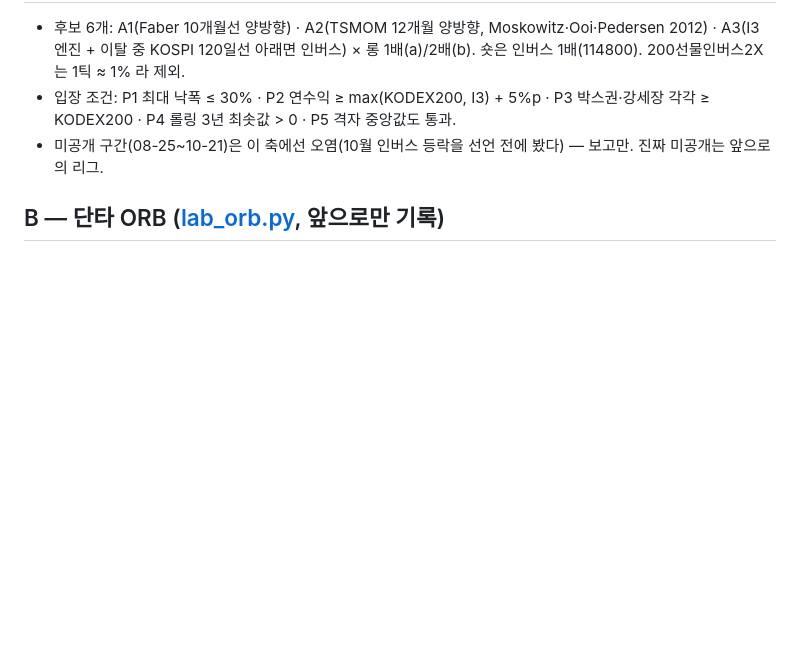
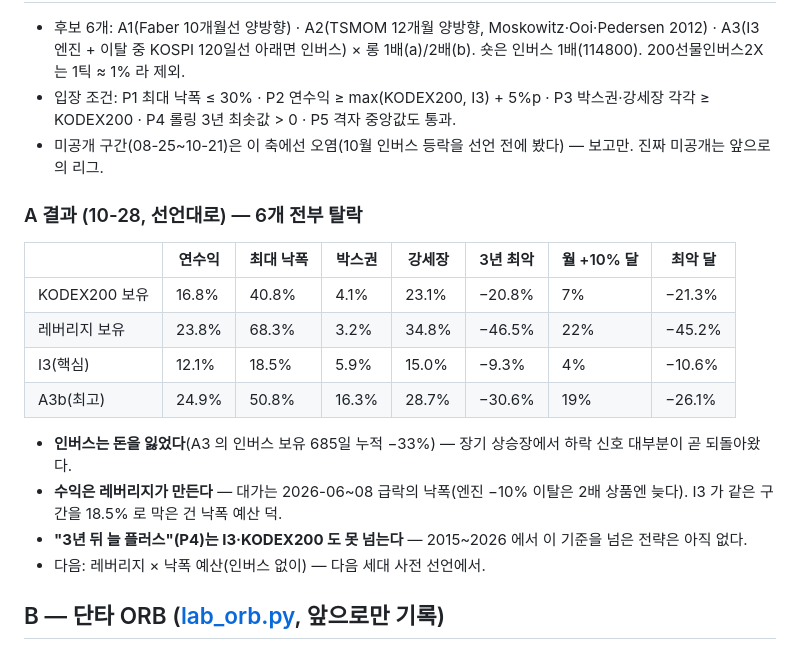
Before and after one commit to Seaunglok/stock, a Markdown page: docs/2026-10-28-aggressive-track.md, the part around the change. Drawn GitHub-style; blank space fills up the shorter version.

Commit message:
lab(aggr): 공격형 1세대 A 결과 — 6개 전부 탈락(인버스 손실 · 레버리지 낙폭 · 3년 기준은 I3 도 미달)
be1839c 선언대로, 기준 수정 없음. A3b(I3 엔진 + 레버리지 + 인버스) 연 24.9%·박스권 16.3% 로
P2·P3 통과했지만 MDD 50.8%·3년 최악 −30.6%. 인버스 보유 685일 누적 −33%.
모든 후보의 최대 낙폭은 2026-06~08 급락 — I3 는 낙폭 예산으로 18.5%.
'어느 날 시작했든 3년 뒤 플러스'(P4)는 I3 −9.3%·KODEX200 −20.8% 로 아무도 못 넘음.

Co-Authored-By: Claude Opus 5.5 (1M context) <noreply@anthropic.com>

```diff
--- a/docs/2026-10-28-aggressive-track.md
+++ b/docs/2026-10-28-aggressive-track.md
@@ -43,6 +43,21 @@
   P4 롤링 3년 최솟값 > 0 · P5 격자 중앙값도 통과.
 - 미공개 구간(08-25~10-21)은 이 축에선 오염(10월 인버스 등락을 선언 전에 봤다) — 보고만. 진짜 미공개는 앞으로의 리그.
 
+### A 결과 (10-28, 선언대로) — 6개 전부 탈락
+
+| | 연수익 | 최대 낙폭 | 박스권 | 강세장 | 3년 최악 | 월 +10% 달 | 최악 달 |
+|---|---|---|---|---|---|---|---|
+| KODEX200 보유 | 16.8% | 40.8% | 4.1% | 23.1% | −20.8% | 7% | −21.3% |
+| 레버리지 보유 | 23.8% | 68.3% | 3.2% | 34.8% | −46.5% | 22% | −45.2% |
+| I3(핵심) | 12.1% | 18.5% | 5.9% | 15.0% | −9.3% | 4% | −10.6% |
+| A3b(최고) | 24.9% | 50.8% | 16.3% | 28.7% | −30.6% | 19% | −26.1% |
+
+- **인버스는 돈을 잃었다**(A3 의 인버스 보유 685일 누적 −33%) — 장기 상승장에서 하락 신호 대부분이 곧 되돌아왔다.
+- **수익은 레버리지가 만든다** — 대가는 2026-06~08 급락의 낙폭(엔진 −10% 이탈은 2배 상품엔 늦다). I3 가 같은 구간을
+  18.5% 로 막은 건 낙폭 예산 덕.
+- **"3년 뒤 늘 플러스"(P4)는 I3·KODEX200 도 못 넘는다** — 2015~2026 에서 이 기준을 넘은 전략은 아직 없다.
+- 다음: 레버리지 × 낙폭 예산(인버스 없이) — 다음 세대 사전 선언에서.
+
 ## B — 단타 ORB ([lab_orb.py](../scripts/lab_orb.py), 앞으로만 기록)
 
 - Zarattini·Barbon·Aziz(2023) 5분 시가 범위 돌파: KODEX200 첫 5분 방향 → 09:05 진입(상승 = 롱 상품, 하락 = 인버스),
```
Also changed, not shown: docs/i3-improvement-backlog.md (+2 -1 lines).
